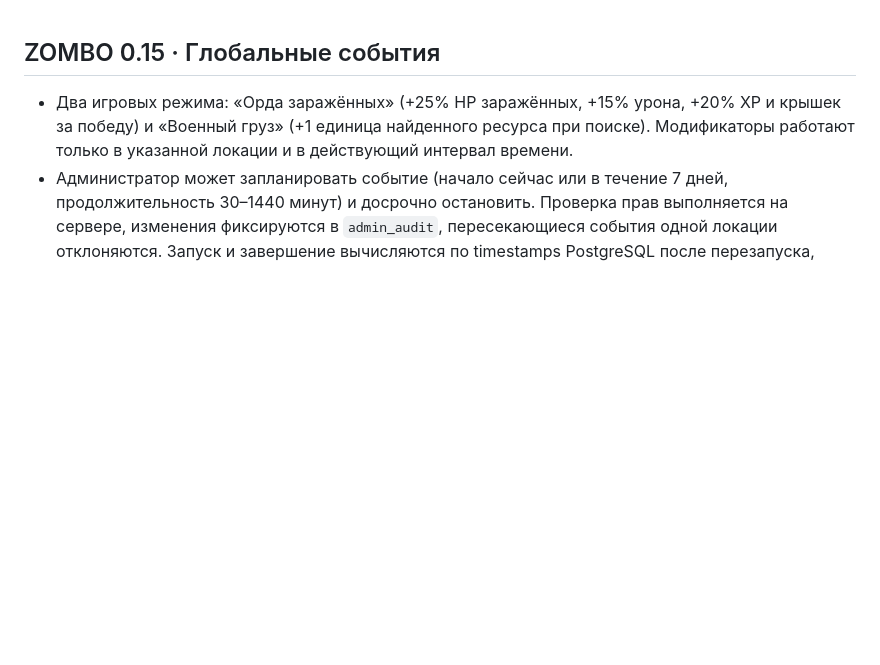
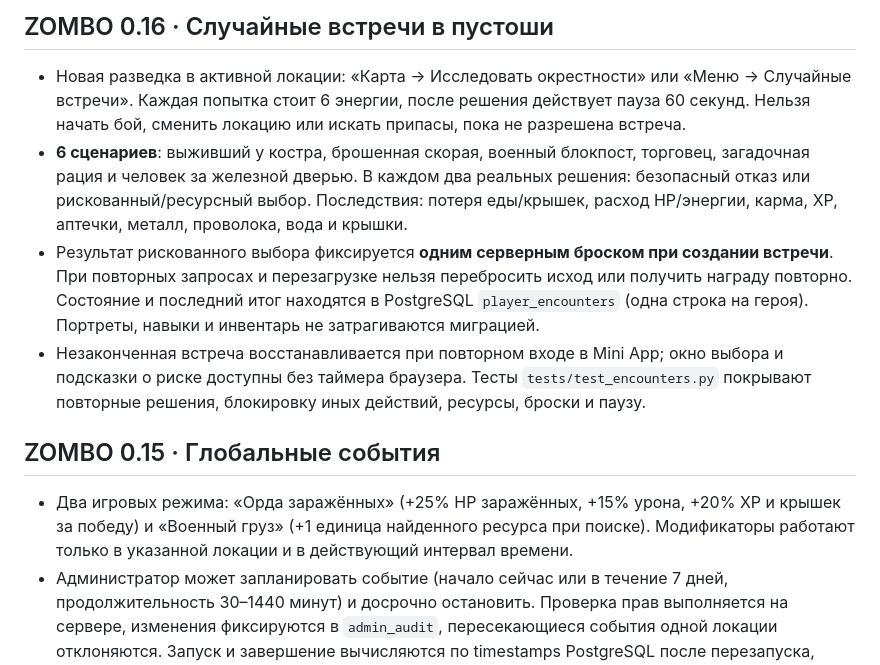
Before and after one commit to v07623871-sudo/zombo, a Markdown page: README.md, the part around the change. Rendered like a GitHub page; blank space fills up the shorter version.

Commit message:
Document 0.16 exploration and test persistent choices in PostgreSQL smoke

```diff
--- a/README.md
+++ b/README.md
@@ -1,3 +1,10 @@
+## ZOMBO 0.16 · Случайные встречи в пустоши
+
+- Новая разведка в активной локации: «Карта → Исследовать окрестности» или «Меню → Случайные встречи». Каждая попытка стоит 6 энергии, после решения действует пауза 60 секунд. Нельзя начать бой, сменить локацию или искать припасы, пока не разрешена встреча.
+- **6 сценариев**: выживший у костра, брошенная скорая, военный блокпост, торговец, загадочная рация и человек за железной дверью. В каждом два реальных решения: безопасный отказ или рискованный/ресурсный выбор. Последствия: потеря еды/крышек, расход HP/энергии, карма, XP, аптечки, металл, проволока, вода и крышки.
+- Результат рискованного выбора фиксируется **одним серверным броском при создании встречи**. При повторных запросах и перезагрузке нельзя перебросить исход или получить награду повторно. Состояние и последний итог находятся в PostgreSQL `player_encounters` (одна строка на героя). Портреты, навыки и инвентарь не затрагиваются миграцией.
+- Незаконченная встреча восстанавливается при повторном входе в Mini App; окно выбора и подсказки о риске доступны без таймера браузера. Тесты `tests/test_encounters.py` покрывают повторные решения, блокировку иных действий, ресурсы, броски и паузу.
+
 ## ZOMBO 0.15 · Глобальные события
 
 - Два игровых режима: «Орда заражённых» (+25% HP заражённых, +15% урона, +20% XP и крышек за победу) и «Военный груз» (+1 единица найденного ресурса при поиске). Модификаторы работают только в указанной локации и в действующий интервал времени.
```
